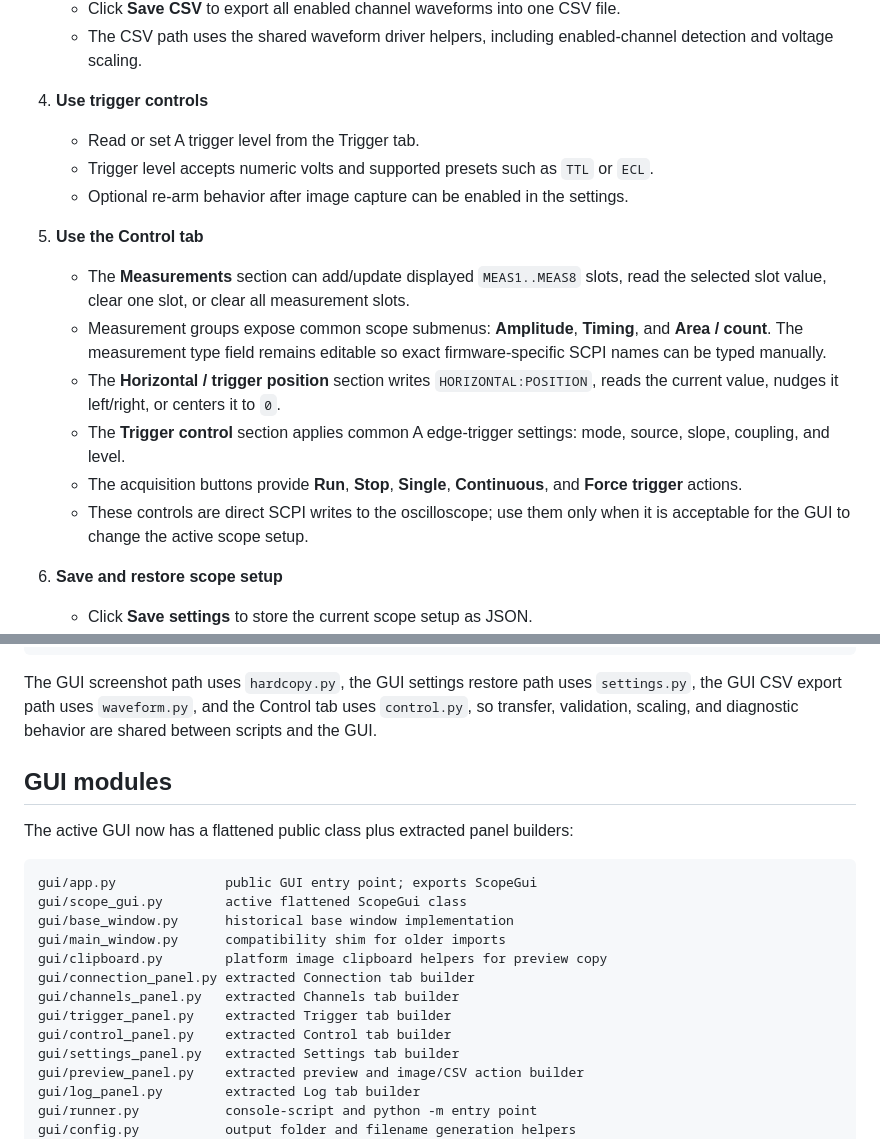
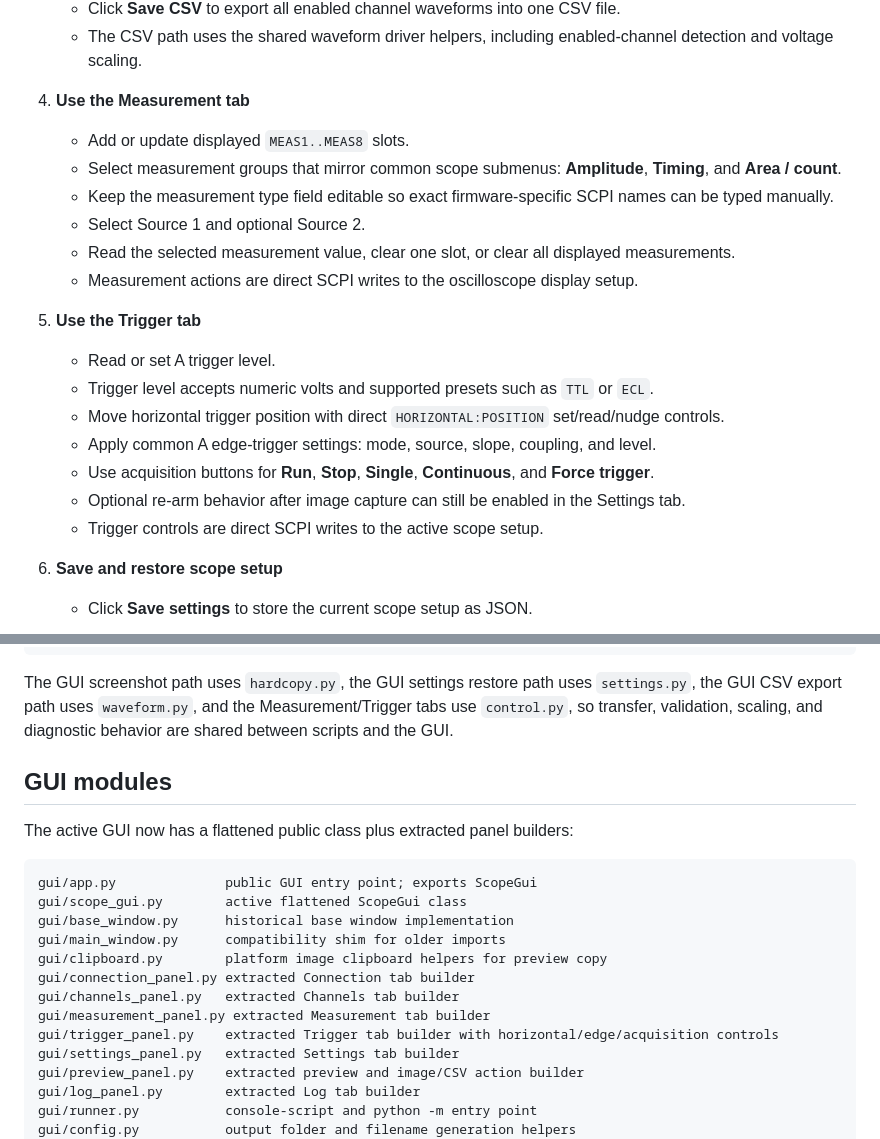
Before and after one commit to ami3go/Tektronix_DPO4000_utils, a Markdown page: README.md, 2 parts joined by grey strips. GitHub-like rendering.

Commit message:
Document separated Measurement and Trigger tabs

````diff
--- a/README.md
+++ b/README.md
@@ -66,18 +66,22 @@ The package now uses a root package layout: `dpo4000_utils/` is directly in the
    - Click **Save CSV** to export all enabled channel waveforms into one CSV file.
    - The CSV path uses the shared waveform driver helpers, including enabled-channel detection and voltage scaling.
 
-4. **Use trigger controls**
-   - Read or set A trigger level from the Trigger tab.
+4. **Use the Measurement tab**
+   - Add or update displayed `MEAS1..MEAS8` slots.
+   - Select measurement groups that mirror common scope submenus: **Amplitude**, **Timing**, and **Area / count**.
+   - Keep the measurement type field editable so exact firmware-specific SCPI names can be typed manually.
+   - Select Source 1 and optional Source 2.
+   - Read the selected measurement value, clear one slot, or clear all displayed measurements.
+   - Measurement actions are direct SCPI writes to the oscilloscope display setup.
+
+5. **Use the Trigger tab**
+   - Read or set A trigger level.
    - Trigger level accepts numeric volts and supported presets such as `TTL` or `ECL`.
-   - Optional re-arm behavior after image capture can be enabled in the settings.
-
-5. **Use the Control tab**
-   - The **Measurements** section can add/update displayed `MEAS1..MEAS8` slots, read the selected slot value, clear one slot, or clear all measurement slots.
-   - Measurement groups expose common scope submenus: **Amplitude**, **Timing**, and **Area / count**. The measurement type field remains editable so exact firmware-specific SCPI names can be typed manually.
-   - The **Horizontal / trigger position** section writes `HORIZONTAL:POSITION`, reads the current value, nudges it left/right, or centers it to `0`.
-   - The **Trigger control** section applies common A edge-trigger settings: mode, source, slope, coupling, and level.
-   - The acquisition buttons provide **Run**, **Stop**, **Single**, **Continuous**, and **Force trigger** actions.
-   - These controls are direct SCPI writes to the oscilloscope; use them only when it is acceptable for the GUI to change the active scope setup.
+   - Move horizontal trigger position with direct `HORIZONTAL:POSITION` set/read/nudge controls.
+   - Apply common A edge-trigger settings: mode, source, slope, coupling, and level.
+   - Use acquisition buttons for **Run**, **Stop**, **Single**, **Continuous**, and **Force trigger**.
+   - Optional re-arm behavior after image capture can still be enabled in the Settings tab.
+   - Trigger controls are direct SCPI writes to the active scope setup.
 
 6. **Save and restore scope setup**
    - Click **Save settings** to store the current scope setup as JSON.
@@ -191,7 +195,7 @@ control.py      displayed measurement, horizontal position, and trigger/acquisit
 instrument.py   DPO4000Scope / DPO4054 classes composed from mixins
 ```
 
-The GUI screenshot path uses `hardcopy.py`, the GUI settings restore path uses `settings.py`, the GUI CSV export path uses `waveform.py`, and the Control tab uses `control.py`, so transfer, validation, scaling, and diagnostic behavior are shared between scripts and the GUI.
+The GUI screenshot path uses `hardcopy.py`, the GUI settings restore path uses `settings.py`, the GUI CSV export path uses `waveform.py`, and the Measurement/Trigger tabs use `control.py`, so transfer, validation, scaling, and diagnostic behavior are shared between scripts and the GUI.
 
 ## GUI modules
 
@@ -205,8 +209,8 @@ gui/main_window.py      compatibility shim for older imports
 gui/clipboard.py        platform image clipboard helpers for preview copy
 gui/connection_panel.py extracted Connection tab builder
 gui/channels_panel.py   extracted Channels tab builder
-gui/trigger_panel.py    extracted Trigger tab builder
-gui/control_panel.py    extracted Control tab builder
+gui/measurement_panel.py extracted Measurement tab builder
+gui/trigger_panel.py    extracted Trigger tab builder with horizontal/edge/acquisition controls
 gui/settings_panel.py   extracted Settings tab builder
 gui/preview_panel.py    extracted preview and image/CSV action builder
 gui/log_panel.py        extracted Log tab builder
````
